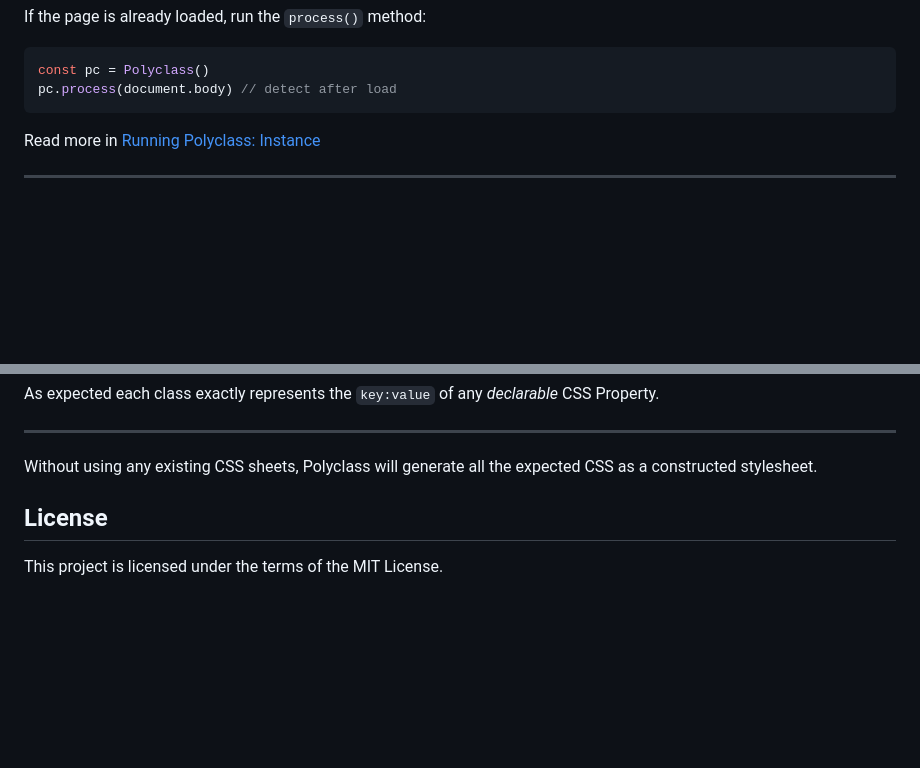
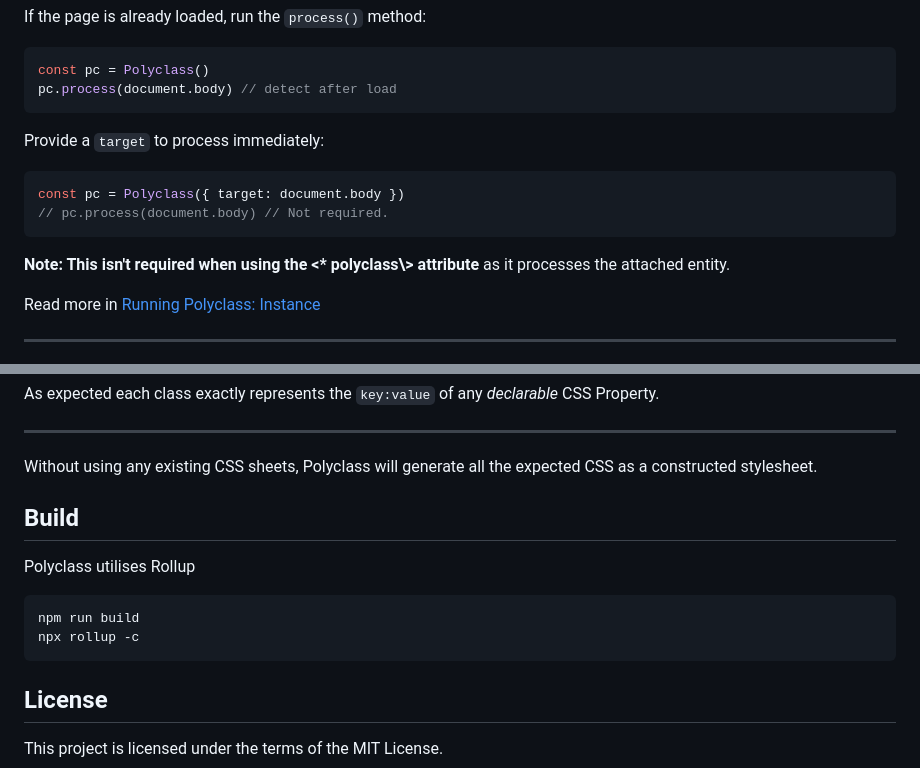
Before and after one commit to Strangemother/Polyclass.js, a Markdown page: readme.md, 2 parts joined by grey strips. Rendered like a GitHub page; blank space fills up the shorter version.

````diff
--- a/readme.md
+++ b/readme.md
@@ -180,6 +185,17 @@ If the page is already loaded, run the `process()` method:
 const pc = Polyclass()
 pc.process(document.body) // detect after load
 ```
+
+Provide a `target` to process immediately:
+
+
+```js
+const pc = Polyclass({ target: document.body })
+// pc.process(document.body) // Not required.
+```
+
+
+**Note: This isn't required when using the \<\* polyclass\\\> attribute** as it processes the attached entity.
 
 Read more in [Running Polyclass: Instance](./docs/running-polyclass.md#polyclass-instance)
 
@@ -390,6 +406,14 @@ As expected each class exactly represents the `key:value` of any _declarable_ CS
 
 Without using any existing CSS sheets, Polyclass will generate all the expected CSS as a constructed stylesheet.
 
+## Build
+
+Polyclass utilises Rollup
+
+```bash
+npm run build
+npx rollup -c
+```
 
 
 ## License
````
Also changed, not shown: other parts of readme.md (+32 -27 lines).
